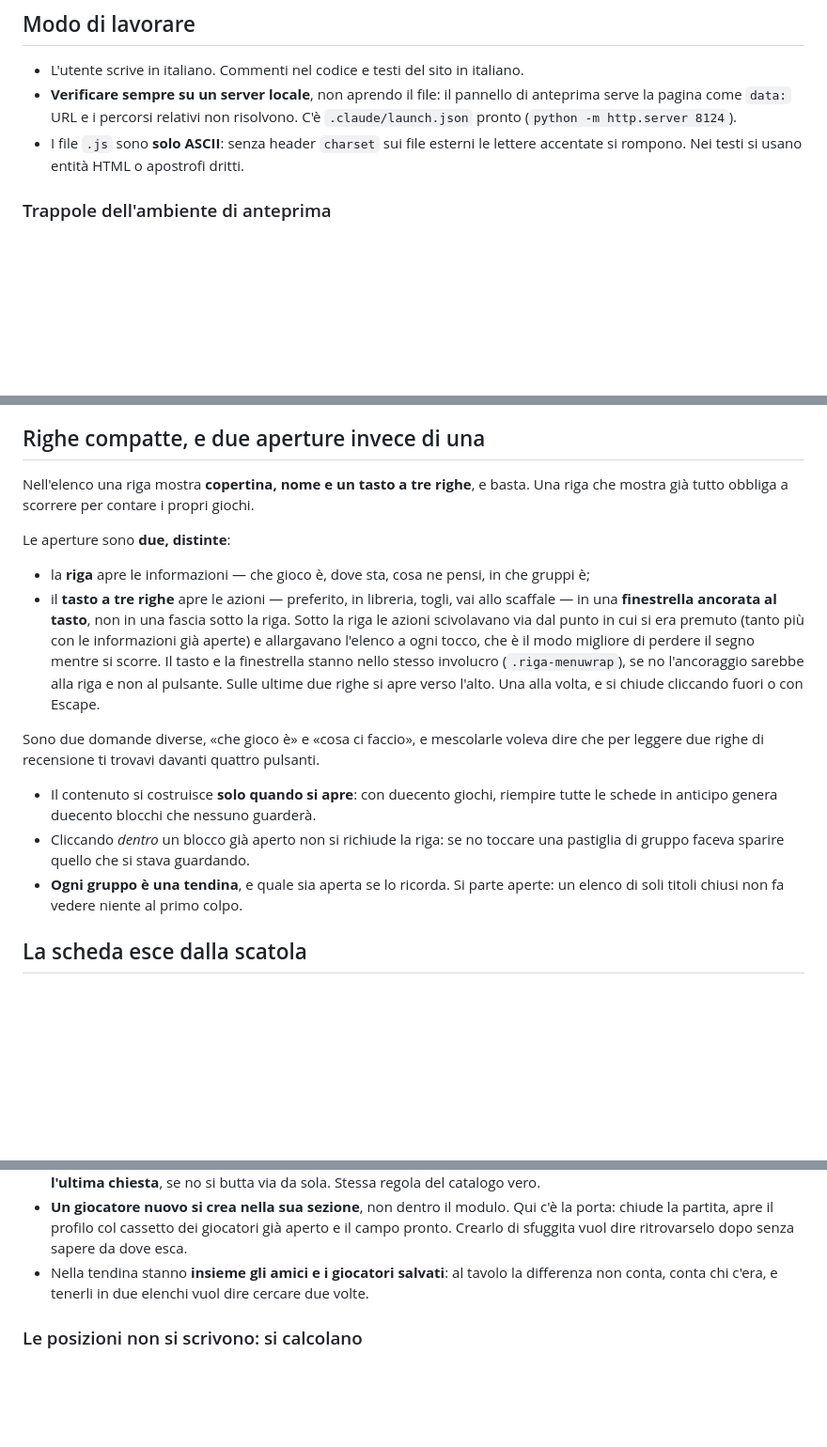
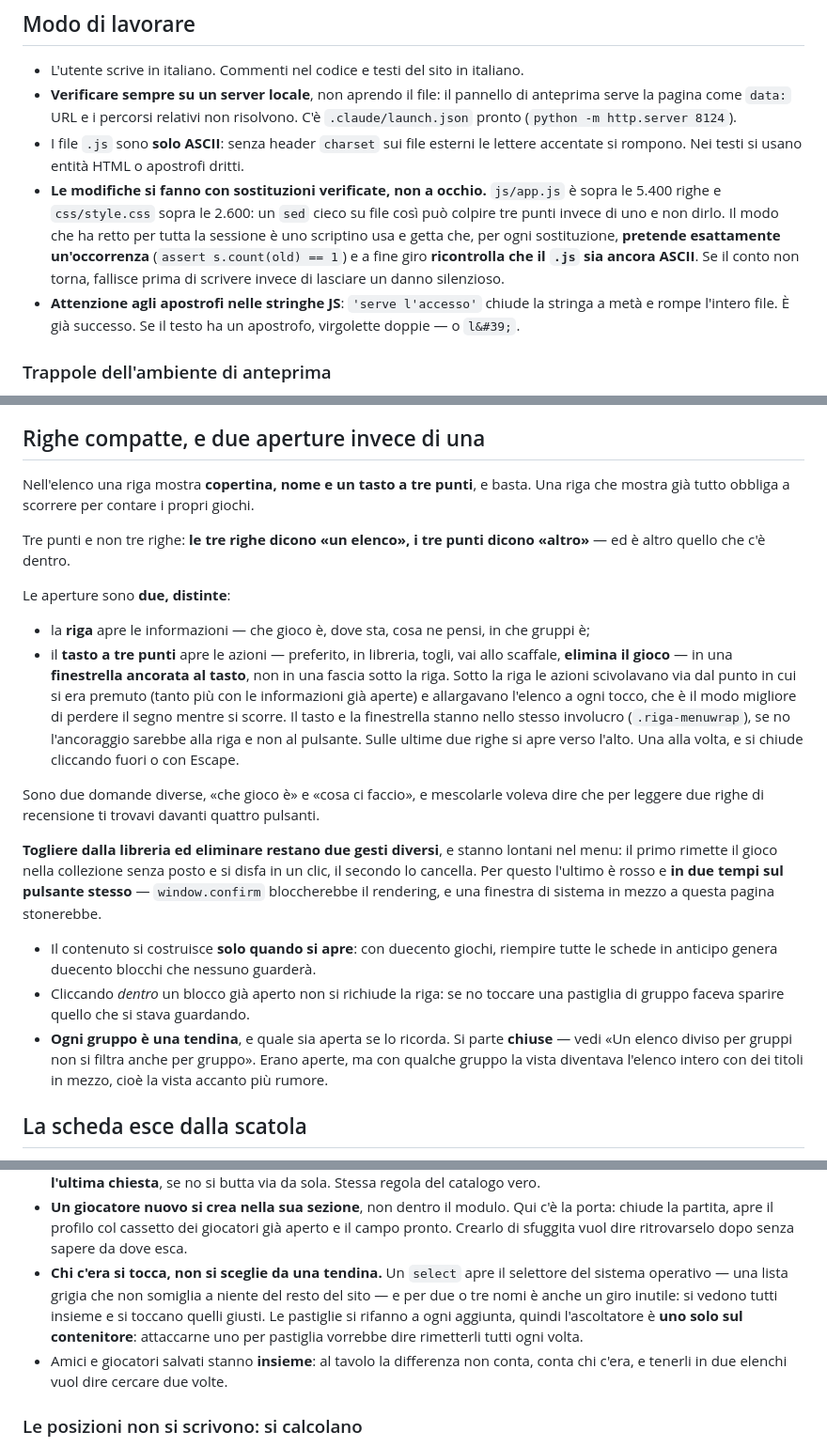
Before and after one commit to Samuel-Ricco/Boardgames, a Markdown page: CLAUDE.md, 3 parts joined by grey strips. Shown at 94% size. GitHub-like rendering; blank space fills up the shorter version.

Commit message:
Correct four notes that the code had already outgrown
Going back over CLAUDE.md against the current code, four statements no
longer described what is there. Notes that lie are worse than notes that
are missing: someone reads them instead of the code.

The row button is three dots, not three lines, and the actions behind it
now include deleting a game -- which is a different gesture from taking
it off the shelf and is written as such. The group drawers open closed,
which the note still contradicted two hundred lines before saying so
itself. Who was at the table is chosen by tapping, not from a select.
And fonts/ has held Poppins for some time while the note still listed
Bebas Neue and Inter.

Also written down how these files get edited safely, because app.js is
past 5,400 lines and a blind sed can hit three places and say nothing:
one throwaway script per change, each substitution asserting exactly one
match, and an ASCII check before the .js is written back.

Co-Authored-By: Claude Opus 5 <noreply@anthropic.com>

```diff
--- a/CLAUDE.md
+++ b/CLAUDE.md
@@ -79,6 +79,16 @@ sito deve funzionare a rete staccata. Prima di aggiungere un `<link>` o un
   C'è `.claude/launch.json` pronto (`python -m http.server 8124`).
 - I file `.js` sono **solo ASCII**: senza header `charset` sui file esterni le
   lettere accentate si rompono. Nei testi si usano entità HTML o apostrofi dritti.
+- **Le modifiche si fanno con sostituzioni verificate, non a occhio.** `js/app.js`
+  è sopra le 5.400 righe e `css/style.css` sopra le 2.600: un `sed` cieco su file
+  così può colpire tre punti invece di uno e non dirlo. Il modo che ha retto per
+  tutta la sessione è uno scriptino usa e getta che, per ogni sostituzione,
+  **pretende esattamente un'occorrenza** (`assert s.count(old) == 1`) e a fine
+  giro **ricontrolla che il `.js` sia ancora ASCII**. Se il conto non torna,
+  fallisce prima di scrivere invece di lasciare un danno silenzioso.
+- **Attenzione agli apostrofi nelle stringhe JS**: `'serve l'accesso'` chiude la
+  stringa a metà e rompe l'intero file. È già successo. Se il testo ha un
+  apostrofo, virgolette doppie — o `l&#39;`.
 
 ### Trappole dell'ambiente di anteprima
 
@@ -275,15 +285,18 @@ diverse.
 
 ## Righe compatte, e due aperture invece di una
 
-Nell'elenco una riga mostra **copertina, nome e un tasto a tre righe**, e basta.
+Nell'elenco una riga mostra **copertina, nome e un tasto a tre punti**, e basta.
 Una riga che mostra già tutto obbliga a scorrere per contare i propri giochi.
+
+Tre punti e non tre righe: **le tre righe dicono «un elenco», i tre punti dicono
+«altro»** — ed è altro quello che c'è dentro.
 
 Le aperture sono **due, distinte**:
 
 - la **riga** apre le informazioni — che gioco è, dove sta, cosa ne pensi, in
   che gruppi è;
-- il **tasto a tre righe** apre le azioni — preferito, in libreria, togli, vai
-  allo scaffale — in una **finestrella ancorata al tasto**, non in una fascia
+- il **tasto a tre punti** apre le azioni — preferito, in libreria, togli, vai
+  allo scaffale, **elimina il gioco** — in una **finestrella ancorata al tasto**, non in una fascia
   sotto la riga. Sotto la riga le azioni scivolavano via dal punto in cui si era
   premuto (tanto più con le informazioni già aperte) e allargavano l'elenco a
   ogni tocco, che è il modo migliore di perdere il segno mentre si scorre. Il
@@ -294,13 +307,21 @@ Le aperture sono **due, distinte**:
 Sono due domande diverse, «che gioco è» e «cosa ci faccio», e mescolarle voleva
 dire che per leggere due righe di recensione ti trovavi davanti quattro pulsanti.
 
+**Togliere dalla libreria ed eliminare restano due gesti diversi**, e stanno
+lontani nel menu: il primo rimette il gioco nella collezione senza posto e si
+disfa in un clic, il secondo lo cancella. Per questo l'ultimo è rosso e **in due
+tempi sul pulsante stesso** — `window.confirm` bloccherebbe il rendering, e una
+finestra di sistema in mezzo a questa pagina stonerebbe.
+
 - Il contenuto si costruisce **solo quando si apre**: con duecento giochi,
   riempire tutte le schede in anticipo genera duecento blocchi che nessuno
   guarderà.
 - Cliccando *dentro* un blocco già aperto non si richiude la riga: se no toccare
   una pastiglia di gruppo faceva sparire quello che si stava guardando.
 - **Ogni gruppo è una tendina**, e quale sia aperta se lo ricorda. Si parte
-  aperte: un elenco di soli titoli chiusi non fa vedere niente al primo colpo.
+  **chiuse** — vedi «Un elenco diviso per gruppi non si filtra anche per
+  gruppo». Erano aperte, ma con qualche gruppo la vista diventava l'elenco
+  intero con dei titoli in mezzo, cioè la vista accanto più rumore.
 
 ## La scheda esce dalla scatola
 
@@ -831,9 +852,14 @@ nascosta con l'opacità.
   la porta: chiude la partita, apre il profilo col cassetto dei giocatori già
   aperto e il campo pronto. Crearlo di sfuggita vuol dire ritrovarselo dopo senza
   sapere da dove esca.
-- Nella tendina stanno **insieme gli amici e i giocatori salvati**: al tavolo la
-  differenza non conta, conta chi c'era, e tenerli in due elenchi vuol dire
-  cercare due volte.
+- **Chi c'era si tocca, non si sceglie da una tendina.** Un `select` apre il
+  selettore del sistema operativo — una lista grigia che non somiglia a niente
+  del resto del sito — e per due o tre nomi è anche un giro inutile: si vedono
+  tutti insieme e si toccano quelli giusti. Le pastiglie si rifanno a ogni
+  aggiunta, quindi l'ascoltatore è **uno solo sul contenitore**: attaccarne uno
+  per pastiglia vorrebbe dire rimetterli tutti ogni volta.
+- Amici e giocatori salvati stanno **insieme**: al tavolo la differenza non
+  conta, conta chi c'era, e tenerli in due elenchi vuol dire cercare due volte.
 
 ### Le posizioni non si scrivono: si calcolano
 
```
Also changed, not shown: other parts of CLAUDE.md (+2 -2 lines).
